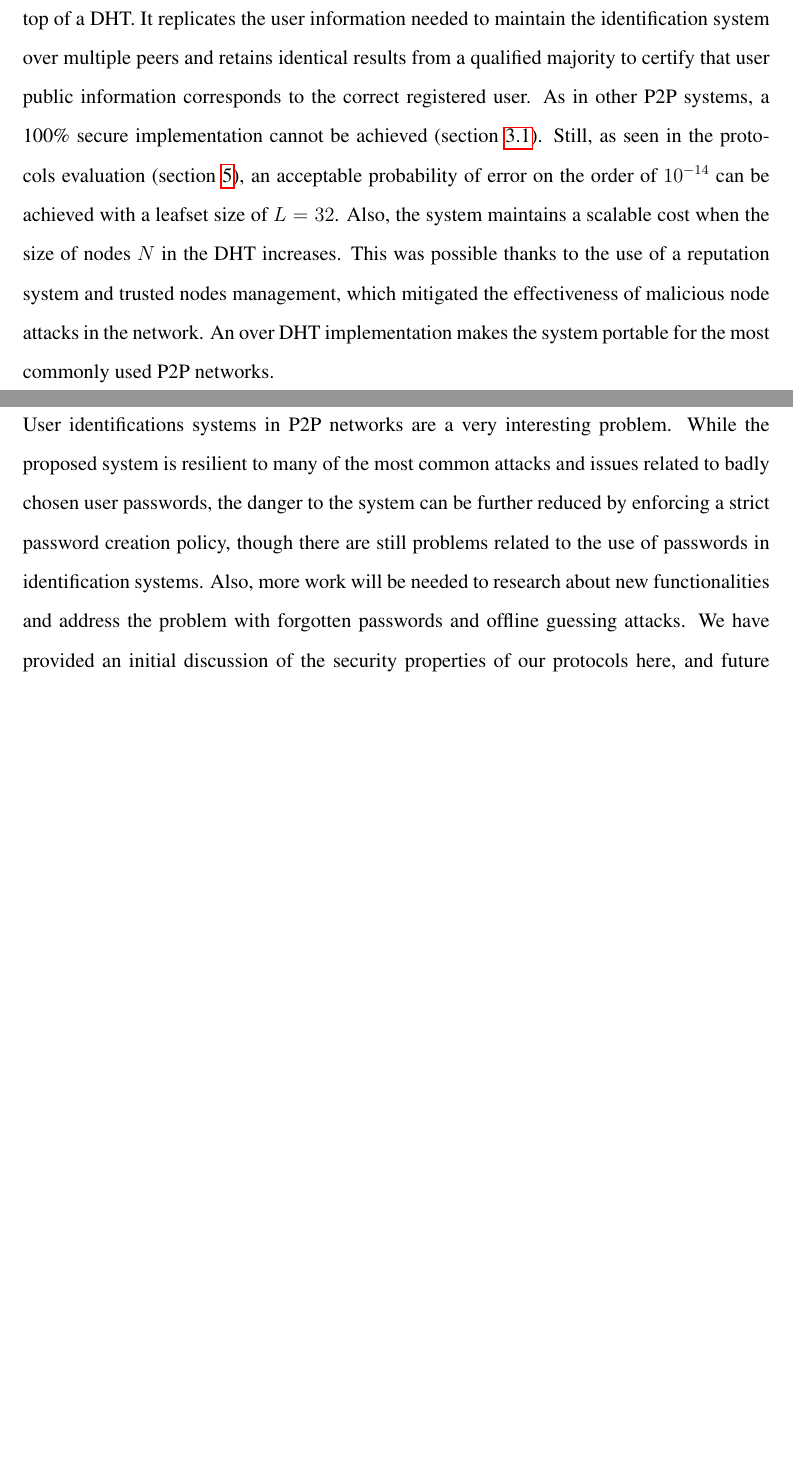
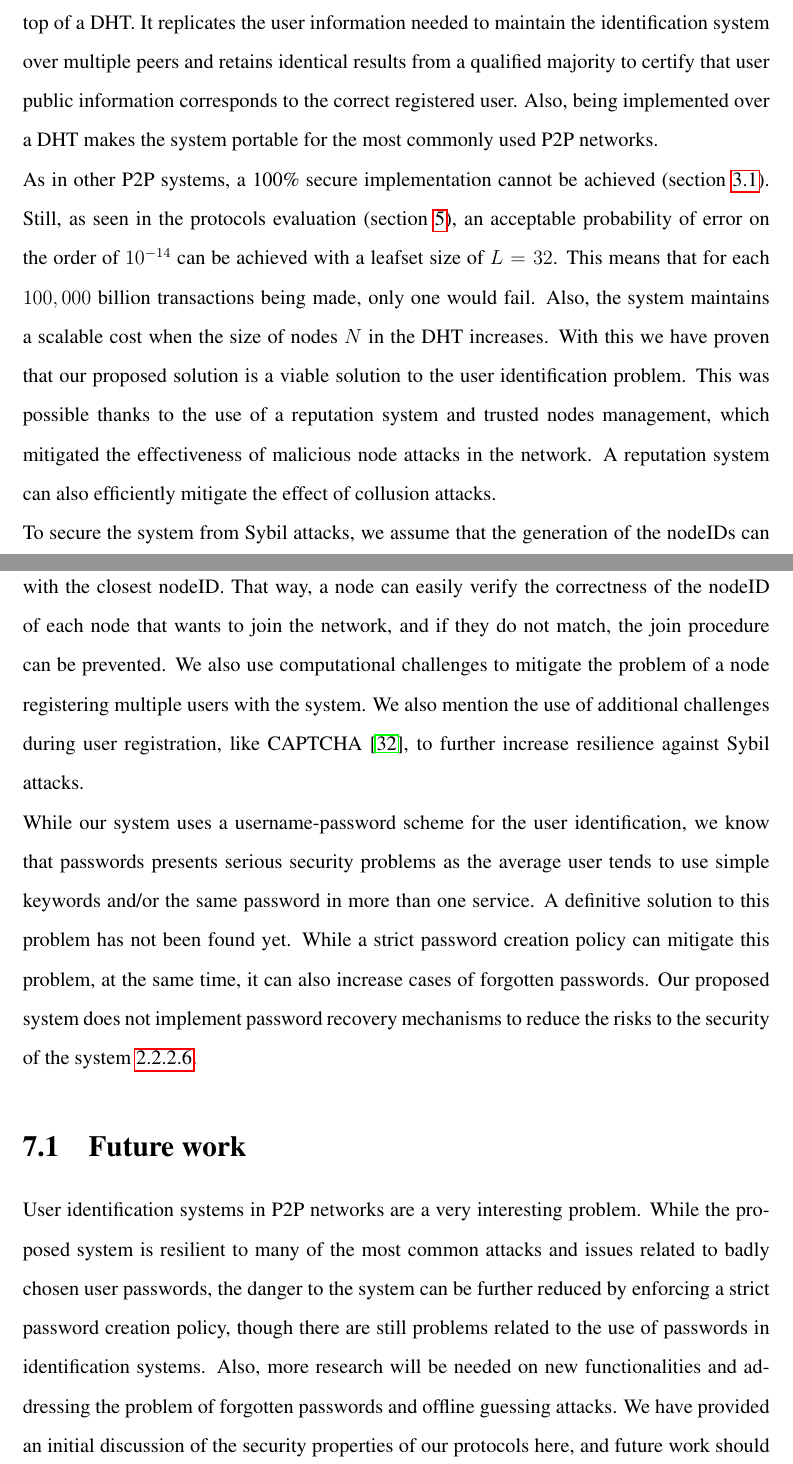
Before and after one commit to rfernand/thesis, a LaTeX thesis (2-thesis/thesis.tex, which reads 2-thesis/src/conclusion.tex): two parts of pages 80 and 81 of 86 before the commit and two parts of pages 80 and 81 of 87 after it, joined at a grey line, cut so that both start at the same text, the shorter picture padded with empty space. Compiled offline with pdfLaTeX.

Commit message:
Fixes :D, thanks Dani!
	modified:   src/conclusion.tex
	modified:   src/introduction.tex
	modified:   src/soa_p2p_user_identification.tex
	modified:   src/validation.tex

```diff
--- a/2-thesis/src/conclusion.tex
+++ b/2-thesis/src/conclusion.tex
@@ -4,17 +4,43 @@ networks using secure routing and building of trust between nodes.
 With that in mind, we presented a quasi-identification service built on top of a DHT. It
 replicates the user information needed to maintain the identification system
 over multiple peers and retains identical results from a qualified majority to
-certify that user public information corresponds to the correct registered user.
-As in other P2P
-systems, a 100\% secure implementation cannot be achieved
+certify that user public information corresponds to the correct registered
+user. Also, being implemented over a DHT makes the system portable for the most
+commonly used P2P networks.\\
+As in other P2P systems, a 100\% secure implementation cannot be achieved
 (section~\ref{sec:pseudo-secure}). Still, as seen in the
 protocols evaluation (section~\ref{sec:evaluation}), an acceptable probability of error on the order
-of $10^{-14}$ can be achieved with a leafset size of $L = 32$. Also, the system
+of $10^{-14}$ can be achieved with a leafset size of $L = 32$. This means that
+for each $100,000$ billion transactions being made, only one would fail. Also, the system
 maintains a scalable cost when the size of nodes $N$ in the DHT increases.
+With this we have proven that our proposed solution is a viable solution to the user
+identification problem.
 This was possible thanks to the use of a reputation system and trusted
 nodes management, which mitigated the effectiveness of malicious node attacks in
-the network.
-An over DHT implementation makes the system portable for the most commonly used P2P networks.\\
+the network. A reputation system can also efficiently mitigate the effect of
+collusion attacks.\\
+To secure the system from Sybil attacks, we assume that the generation of the nodeIDs can
+be verified by any node in the network, for instance the bootstrapping node or
+the node with the closest nodeID. That way, a node can easily verify the correctness of the nodeID
+of each node that wants to join the network, and if they do not match, the join procedure can be prevented.
+We also use computational challenges to mitigate the problem of a
+node registering multiple users with the system. We also mention the use of
+additional challenges during user registration, like
+CAPTCHA~\cite{von2003captcha}, to further increase resilience against Sybil
+attacks.\\
+%One weakness of the system security is the passwords itself.
+While our system uses a username-password scheme for the user identification,
+we know that passwords presents serious security problems as the average user tends
+to use simple keywords and/or the same password in more than one service.
+A definitive solution to this problem has not
+been found yet. While a strict password creation policy can mitigate this
+problem, at the same time, it can also increase cases of forgotten passwords.
+Our proposed system does not implement password recovery mechanisms to reduce the
+risks to the security of the system~\ref{sec:risks_password_recovery}.
+
+
+%- el sistema no cuenta con formas de recuperar la contraseña en caso de pérdida u olvido.
+%-
 
 
 %We are currently working on developing an identification service that
@@ -26,15 +52,15 @@ An over DHT implementation makes the system portable for the most commonly used
 \section{Future work}
 
 
-User identifications systems in P2P networks are a very interesting problem.
+User identification systems in P2P networks are a very interesting problem.
 %To obtain similar functionalities to the well-know identification systems used
 %over the internet, more work will be needed.
 While the proposed system is resilient to many of the most common attacks
 and issues related to badly chosen user passwords, the danger to the system can
 be further reduced by enforcing a strict password creation policy, though there are still problems related to the use of
 passwords in identification systems.
-Also, more work will be needed to research about new functionalities and address the
-problem with forgotten passwords and offline guessing attacks.
+Also, more research will be needed on new functionalities and addressing the
+problem of forgotten passwords and offline guessing attacks.
 We have provided an initial discussion of the security properties of our
 protocols here, and future work should include a thorough security analysis of
 the proposed solutions.
```
Also changed, not shown: 2-thesis/src/introduction.tex (+1 -1 lines), 2-thesis/src/soa_p2p_user_identification.tex (+1 -0 lines), 2-thesis/src/validation.tex (+3 -3 lines), 2-thesis/src/conclusion.tex (7 more changed lines).
